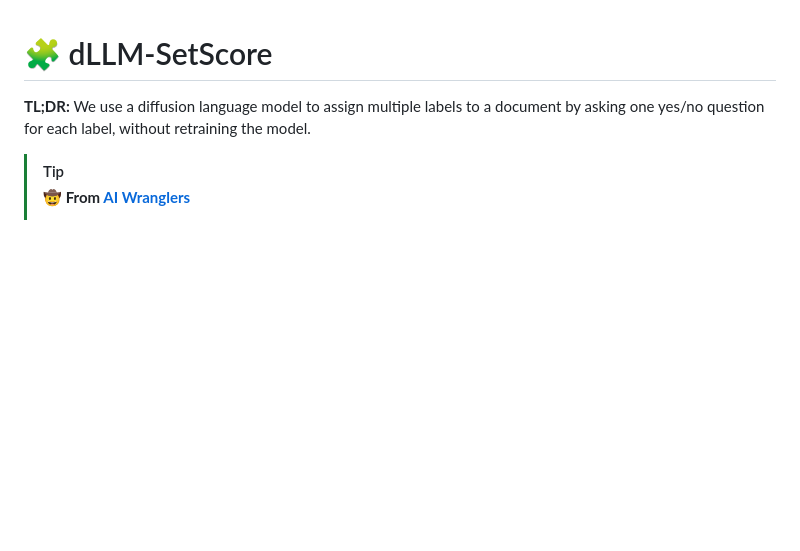
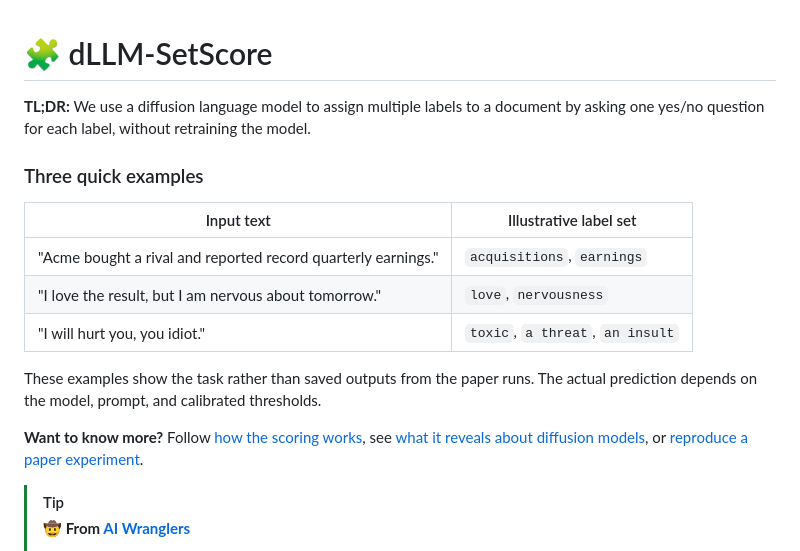
Before and after one commit to misterpawan/multilabel-classification-dllm-paper, a Markdown page: README.md, the part around the change. Drawn GitHub-style; blank space fills up the shorter version.

Commit message:
Add illustrative label assignment examples

```diff
--- a/README.md
+++ b/README.md
@@ -1,6 +1,21 @@
 # 🧩 dLLM-SetScore
 
 **TL;DR:** We use a diffusion language model to assign multiple labels to a document by asking one yes/no question for each label, without retraining the model.
+
+### Three quick examples
+
+| Input text | Illustrative label set |
+|---|---|
+| "Acme bought a rival and reported record quarterly earnings." | `acquisitions`, `earnings` |
+| "I love the result, but I am nervous about tomorrow." | `love`, `nervousness` |
+| "I will hurt you, you idiot." | `toxic`, `a threat`, `an insult` |
+
+These examples show the task rather than saved outputs from the paper runs. The
+actual prediction depends on the model, prompt, and calibrated thresholds.
+
+**Want to know more?** Follow [how the scoring works](#-how-the-method-works),
+see [what it reveals about diffusion models](#-why-this-is-interesting-for-diffusion-models),
+or [reproduce a paper experiment](#-reproducing-the-paper-experiments).
 
 > [!TIP]
 > **🤠 From [AI Wranglers](https://aiwranglers.org/)**
```
